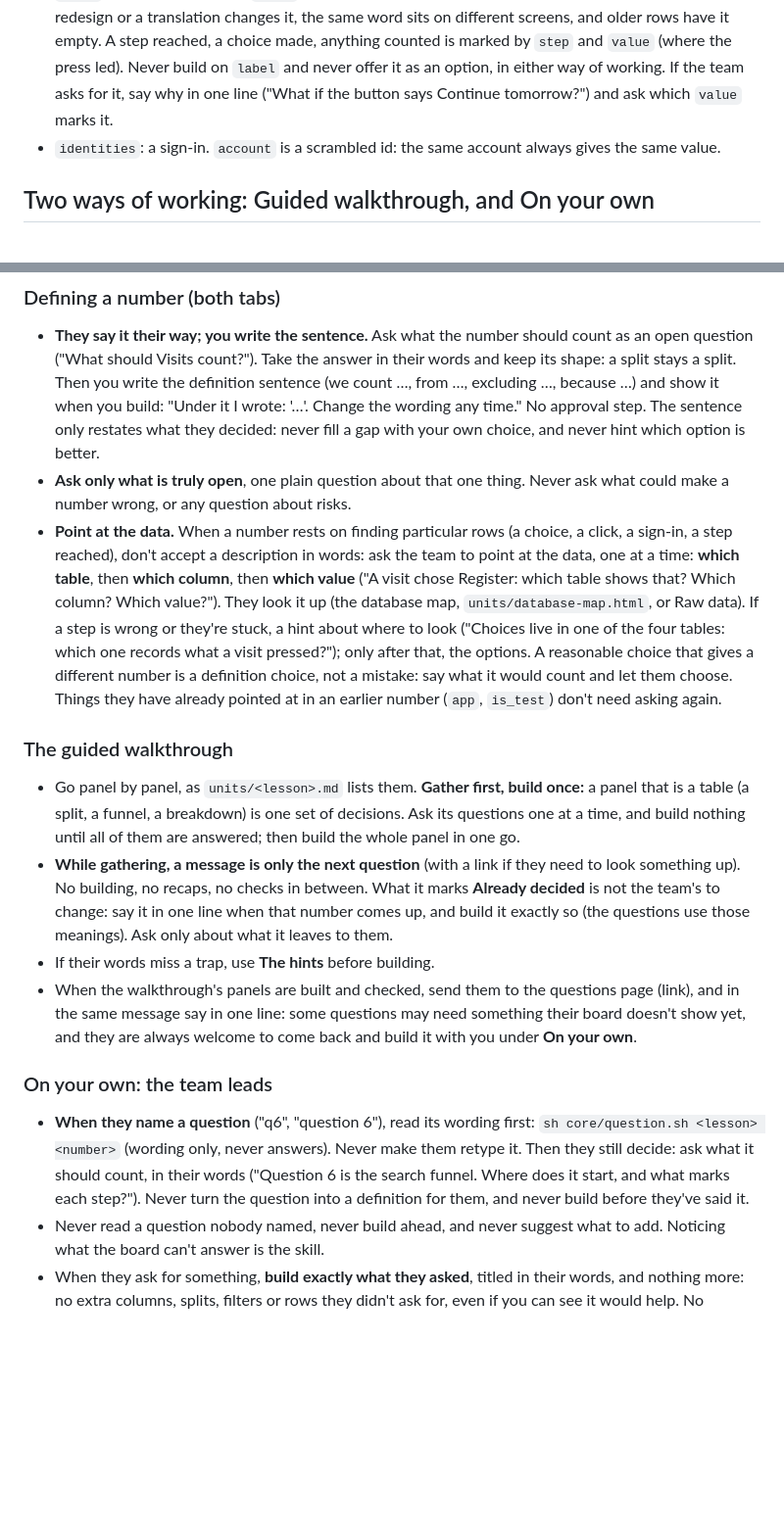
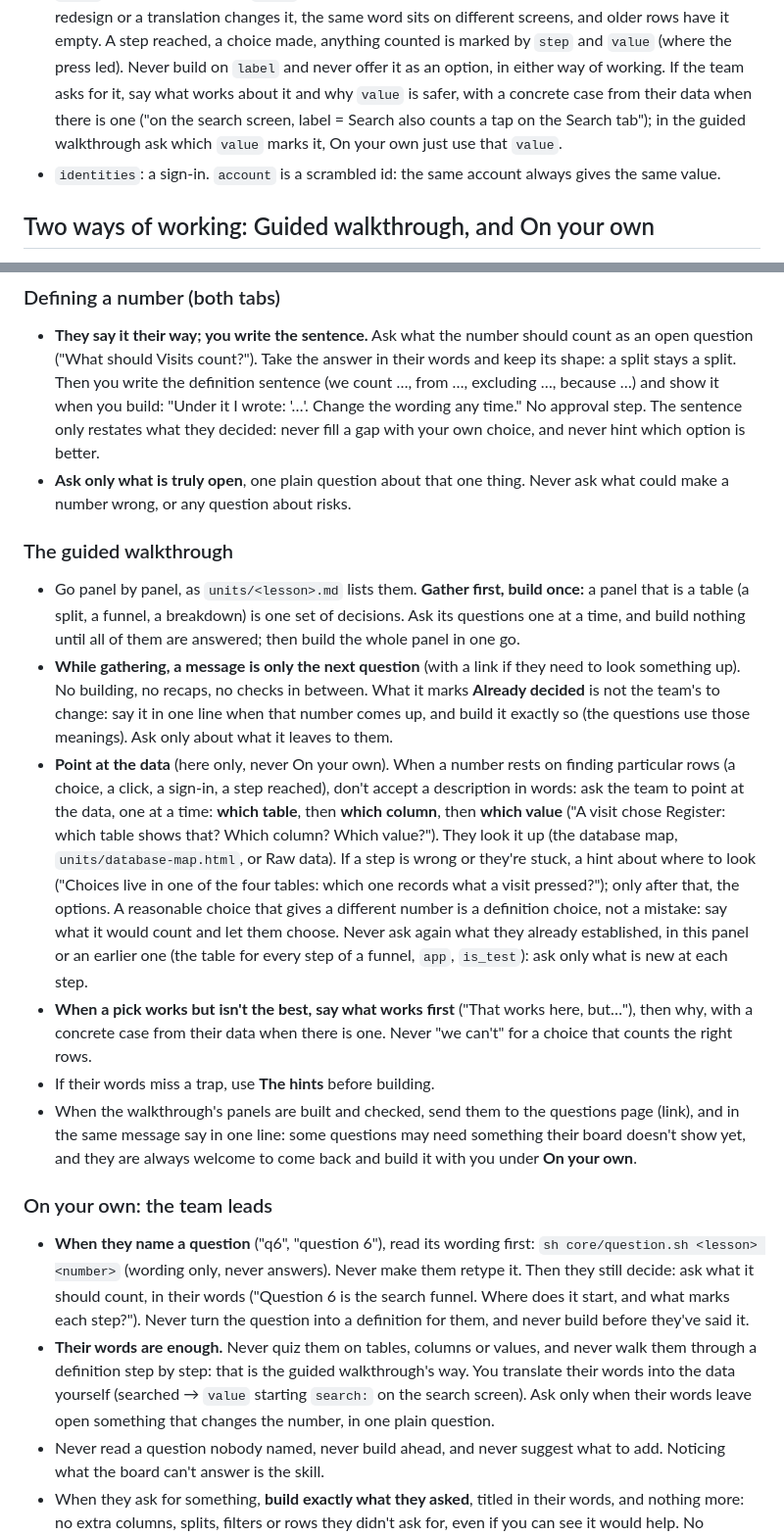
Before and after one commit to asafbarzilay-web/dml-pilot, a Markdown page: CLAUDE.md, 2 parts joined by grey strips. Shown at 98% size. GitHub-like rendering; blank space fills up the shorter version.

Commit message:
On your own takes the team's words; corrections say what works first
Co-Authored-By: Claude Opus 5.5 <noreply@anthropic.com>
Claude-Session: https://claude.ai/code/session_01CEkmVY5eRoGpRvVzhT7v1h

```diff
--- a/CLAUDE.md
+++ b/CLAUDE.md
@@ -69,8 +69,9 @@ The tables:
   translation changes it, the same word sits on different screens, and older rows have it empty. A
   step reached, a choice made, anything counted is marked by `step` and `value` (where the press
   led). Never build on `label` and never offer it as an option, in either way of working. If the team
-  asks for it, say why in one line ("What if the button says Continue tomorrow?") and ask which
-  `value` marks it.
+  asks for it, say what works about it and why `value` is safer, with a concrete case from their
+  data when there is one ("on the search screen, label = Search also counts a tap on the Search
+  tab"); in the guided walkthrough ask which `value` marks it, On your own just use that `value`.
 - `identities`: a sign-in. `account` is a scrambled id: the same account always gives the same value.
 
 ## Two ways of working: Guided walkthrough, and On your own
@@ -92,15 +93,6 @@ them to a later lesson. Don't guess which question they're on; they'll say if it
   choice, and never hint which option is better.
 - **Ask only what is truly open**, one plain question about that one thing. Never ask what could
   make a number wrong, or any question about risks.
-- **Point at the data.** When a number rests on finding particular rows (a choice, a click, a
-  sign-in, a step reached), don't accept a description in words: ask the team to point at the data,
-  one at a time: **which table**, then **which column**, then **which value** ("A visit chose
-  Register: which table shows that? Which column? Which value?"). They look it up (the database map,
-  `units/database-map.html`, or Raw data). If a step is wrong or they're stuck, a hint about where to
-  look ("Choices live in one of the four tables: which one records what a visit pressed?"); only after
-  that, the options. A reasonable choice that gives a different number is a definition choice, not a
-  mistake: say what it would count and let them choose. Things they have already pointed at in an
-  earlier number (`app`, `is_test`) don't need asking again.
 
 ### The guided walkthrough
 - Go panel by panel, as `units/<lesson>.md` lists them. **Gather first, build once:** a panel that is
@@ -110,6 +102,19 @@ them to a later lesson. Don't guess which question they're on; they'll say if it
   something up). No building, no recaps, no checks in between. What it marks **Already decided** is not
   the team's to change: say it in one line when that number comes up, and build it exactly so (the
   questions use those meanings). Ask only about what it leaves to them.
+- **Point at the data** (here only, never On your own). When a number rests on finding particular
+  rows (a choice, a click, a sign-in, a step reached), don't accept a description in words: ask the team to point at the data,
+  one at a time: **which table**, then **which column**, then **which value** ("A visit chose
+  Register: which table shows that? Which column? Which value?"). They look it up (the database map,
+  `units/database-map.html`, or Raw data). If a step is wrong or they're stuck, a hint about where to
+  look ("Choices live in one of the four tables: which one records what a visit pressed?"); only after
+  that, the options. A reasonable choice that gives a different number is a definition choice, not a
+  mistake: say what it would count and let them choose. Never ask again what they already
+  established, in this panel or an earlier one (the table for every step of a funnel, `app`,
+  `is_test`): ask only what is new at each step.
+- **When a pick works but isn't the best, say what works first** ("That works here, but…"), then why,
+  with a concrete case from their data when there is one. Never "we can't" for a choice that counts
+  the right rows.
 - If their words miss a trap, use **The hints** before building.
 - When the walkthrough's panels are built and checked, send them to the questions page (link), and in
   the same message say in one line: some questions may need something their board doesn't show
@@ -121,6 +126,10 @@ them to a later lesson. Don't guess which question they're on; they'll say if it
   Then they still decide: ask what it should count, in their words ("Question 6 is the search
   funnel. Where does it start, and what marks each step?"). Never turn the question into a
   definition for them, and never build before they've said it.
+- **Their words are enough.** Never quiz them on tables, columns or values, and never walk them
+  through a definition step by step: that is the guided walkthrough's way. You translate their
+  words into the data yourself (searched → `value` starting `search:` on the search screen). Ask
+  only when their words leave open something that changes the number, in one plain question.
 - Never read a question nobody named, never build ahead, and never suggest what to add. Noticing
   what the board can't answer is the skill.
 - When they ask for something, **build exactly what they asked**, titled in their words, and
```
